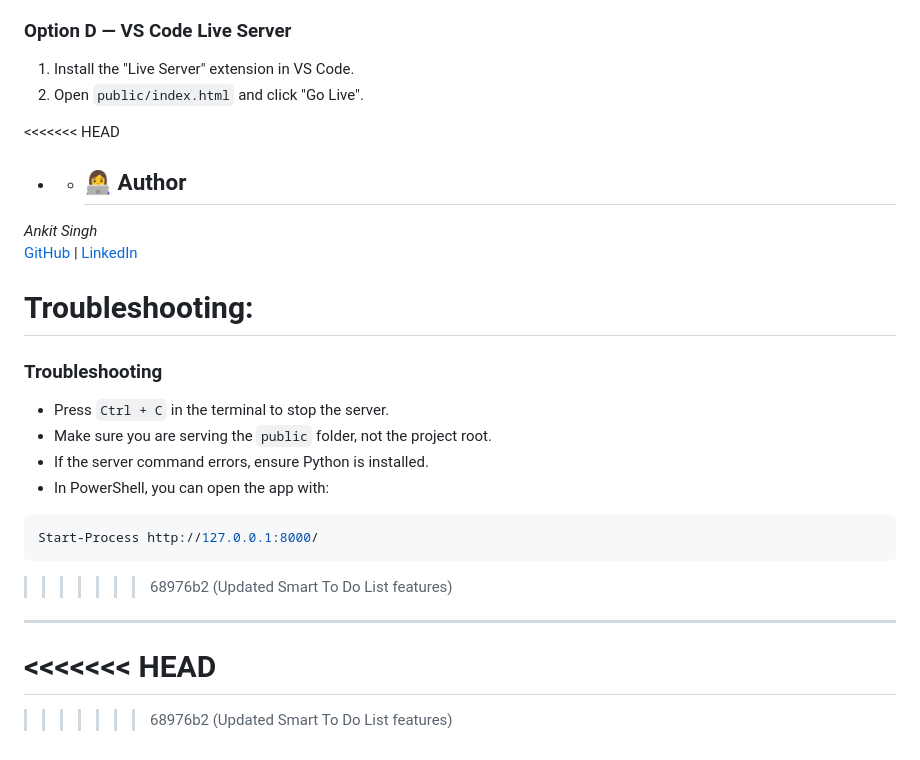
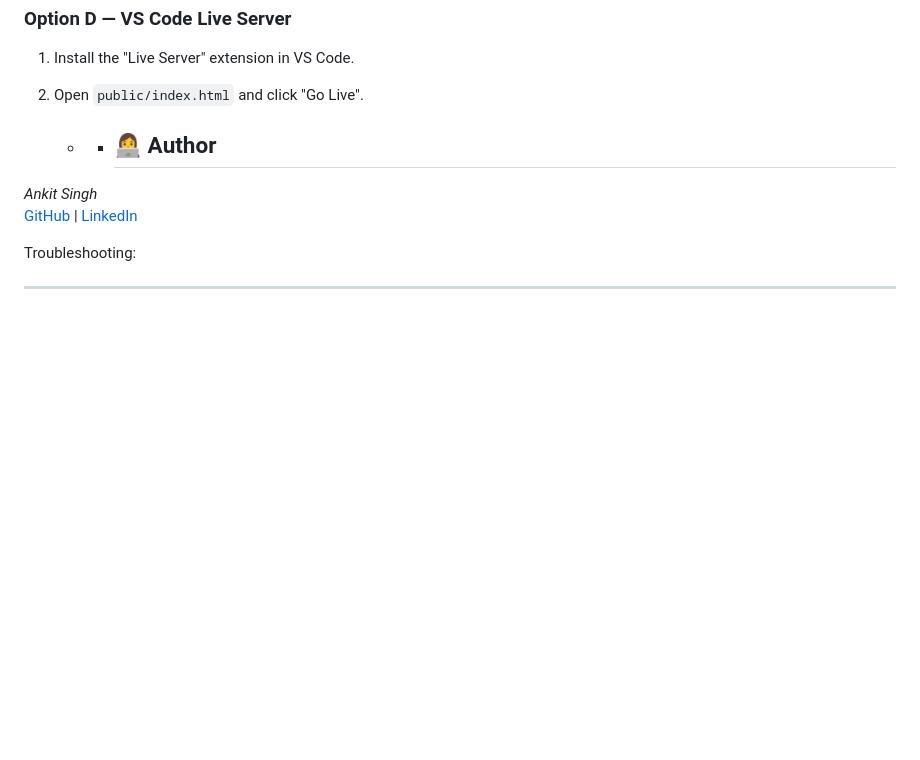
Before and after one commit to AnkitSingh1827/Smart-To-Do-List, a Markdown page: README.md, the part around the change. Rendered like a GitHub page; blank space fills up the shorter version.

Commit message:
Your update message

````diff
--- a/README.md
+++ b/README.md
@@ -101,7 +101,6 @@ You can also double-click `public/index.html`, but using a local server is recom
 1. Install the "Live Server" extension in VS Code.
 2. Open `public/index.html` and click "Go Live".
 
-<<<<<<< HEAD
 
    - - ## 👩‍💻 Author
 
@@ -109,21 +108,5 @@ You can also double-click `public/index.html`, but using a local server is recom
 [GitHub](https://github.com/AnkitSingh1827) | [LinkedIn](https://www.linkedin.com/in/ankit-singh257)
 
 Troubleshooting:
-=======
-### Troubleshooting
-
-- Press `Ctrl + C` in the terminal to stop the server.
-- Make sure you are serving the `public` folder, not the project root.
-- If the server command errors, ensure Python is installed.
-- In PowerShell, you can open the app with:
-
-```powershell
-Start-Process http://127.0.0.1:8000/
-```
->>>>>>> 68976b2 (Updated Smart To Do List features)
 
 ---
-<<<<<<< HEAD
-=======
-
->>>>>>> 68976b2 (Updated Smart To Do List features)
````
